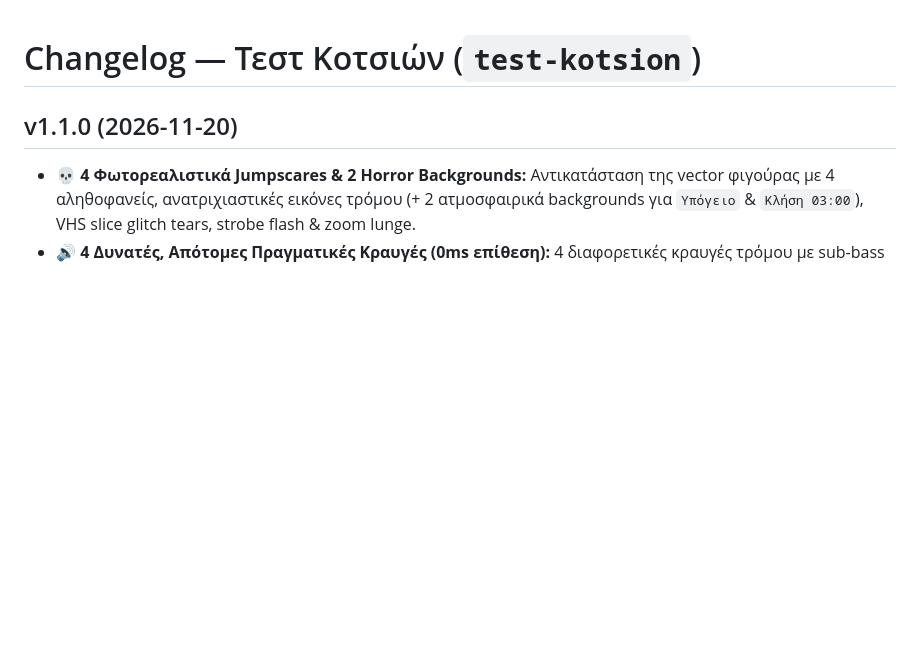
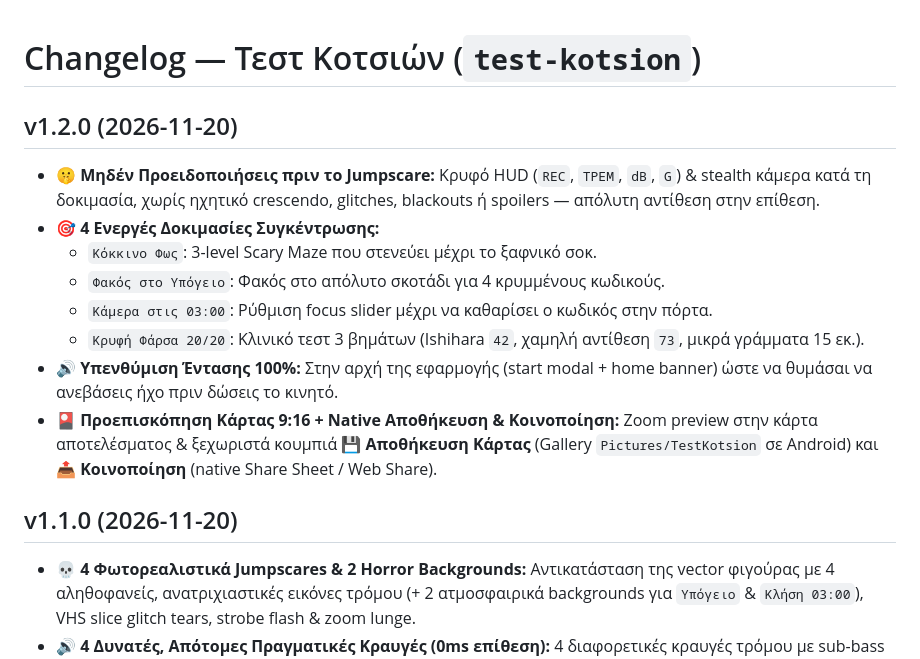
Before and after one commit to jemangr/test-kotsion-release, a Markdown page: CHANGELOG.md, the part around the change. Rendered like a GitHub page; blank space fills up the shorter version.

```diff
--- a/CHANGELOG.md
+++ b/CHANGELOG.md
@@ -1,4 +1,14 @@
 # Changelog — Τεστ Κοτσιών (`test-kotsion`)
+
+## v1.2.0 (2026-11-20)
+* 🤫 **Μηδέν Προειδοποιήσεις πριν το Jumpscare:** Κρυφό HUD (`REC`, `ΤΡΕΜ`, `dB`, `G`) & stealth κάμερα κατά τη δοκιμασία, χωρίς ηχητικό crescendo, glitches, blackouts ή spoilers — απόλυτη αντίθεση στην επίθεση.
+* 🎯 **4 Ενεργές Δοκιμασίες Συγκέντρωσης:**
+  * `Κόκκινο Φως`: 3-level Scary Maze που στενεύει μέχρι το ξαφνικό σοκ.
+  * `Φακός στο Υπόγειο`: Φακός στο απόλυτο σκοτάδι για 4 κρυμμένους κωδικούς.
+  * `Κάμερα στις 03:00`: Ρύθμιση focus slider μέχρι να καθαρίσει ο κωδικός στην πόρτα.
+  * `Κρυφή Φάρσα 20/20`: Κλινικό τεστ 3 βημάτων (Ishihara `42`, χαμηλή αντίθεση `73`, μικρά γράμματα 15 εκ.).
+* 🔊 **Υπενθύμιση Έντασης 100%:** Στην αρχή της εφαρμογής (start modal + home banner) ώστε να θυμάσαι να ανεβάσεις ήχο πριν δώσεις το κινητό.
+* 🎴 **Προεπισκόπηση Κάρτας 9:16 + Native Αποθήκευση & Κοινοποίηση:** Zoom preview στην κάρτα αποτελέσματος & ξεχωριστά κουμπιά **💾 Αποθήκευση Κάρτας** (Gallery `Pictures/TestKotsion` σε Android) και **📤 Κοινοποίηση** (native Share Sheet / Web Share).
 
 ## v1.1.0 (2026-11-20)
 * 💀 **4 Φωτορεαλιστικά Jumpscares & 2 Horror Backgrounds:** Αντικατάσταση της vector φιγούρας με 4 αληθοφανείς, ανατριχιαστικές εικόνες τρόμου (+ 2 ατμοσφαιρικά backgrounds για `Υπόγειο` & `Κλήση 03:00`), VHS slice glitch tears, strobe flash & zoom lunge.
```
Also changed, not shown: README.md (+6 -6 lines), assets/screenshots/01-home-scenarios.png, assets/screenshots/02-active-test-hud.png, assets/screenshots/04-result-rank.png, 2 other files.
